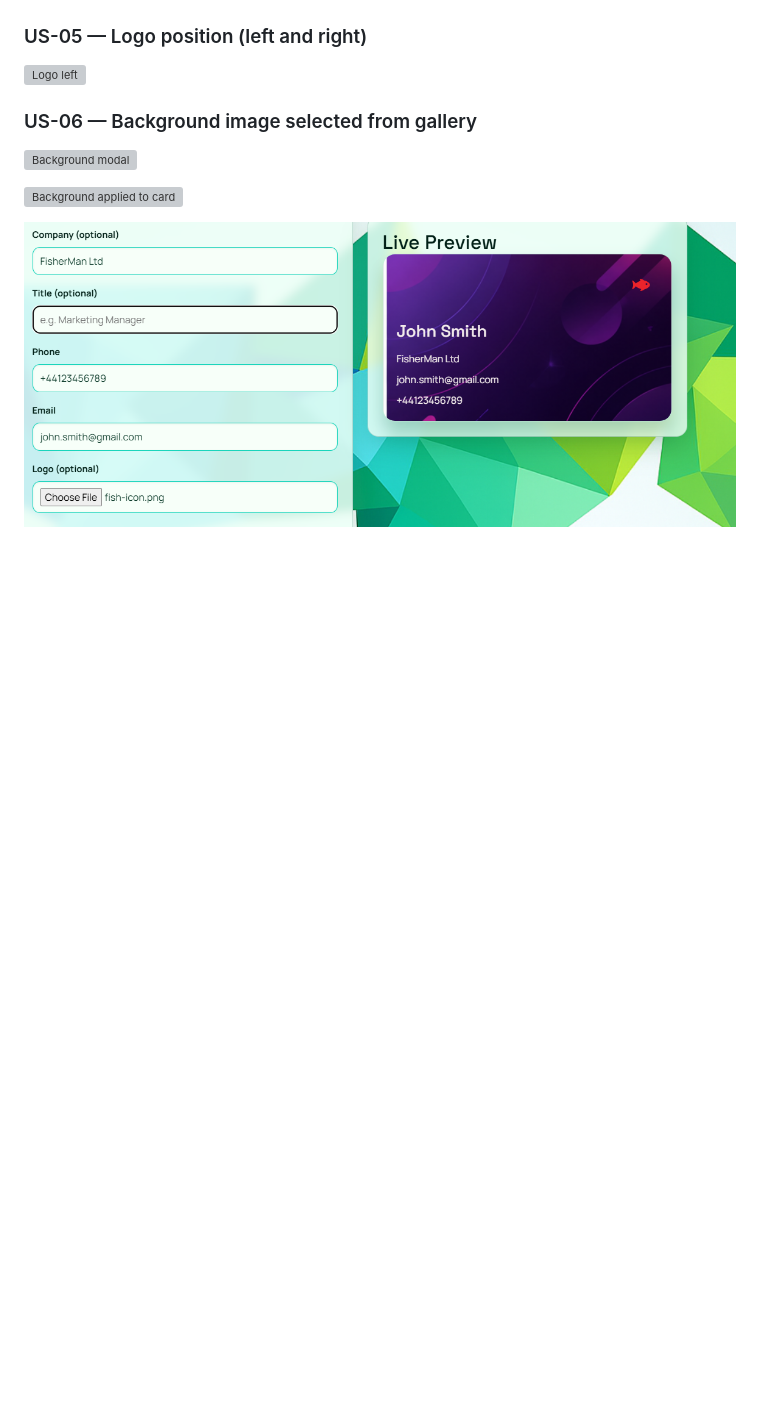
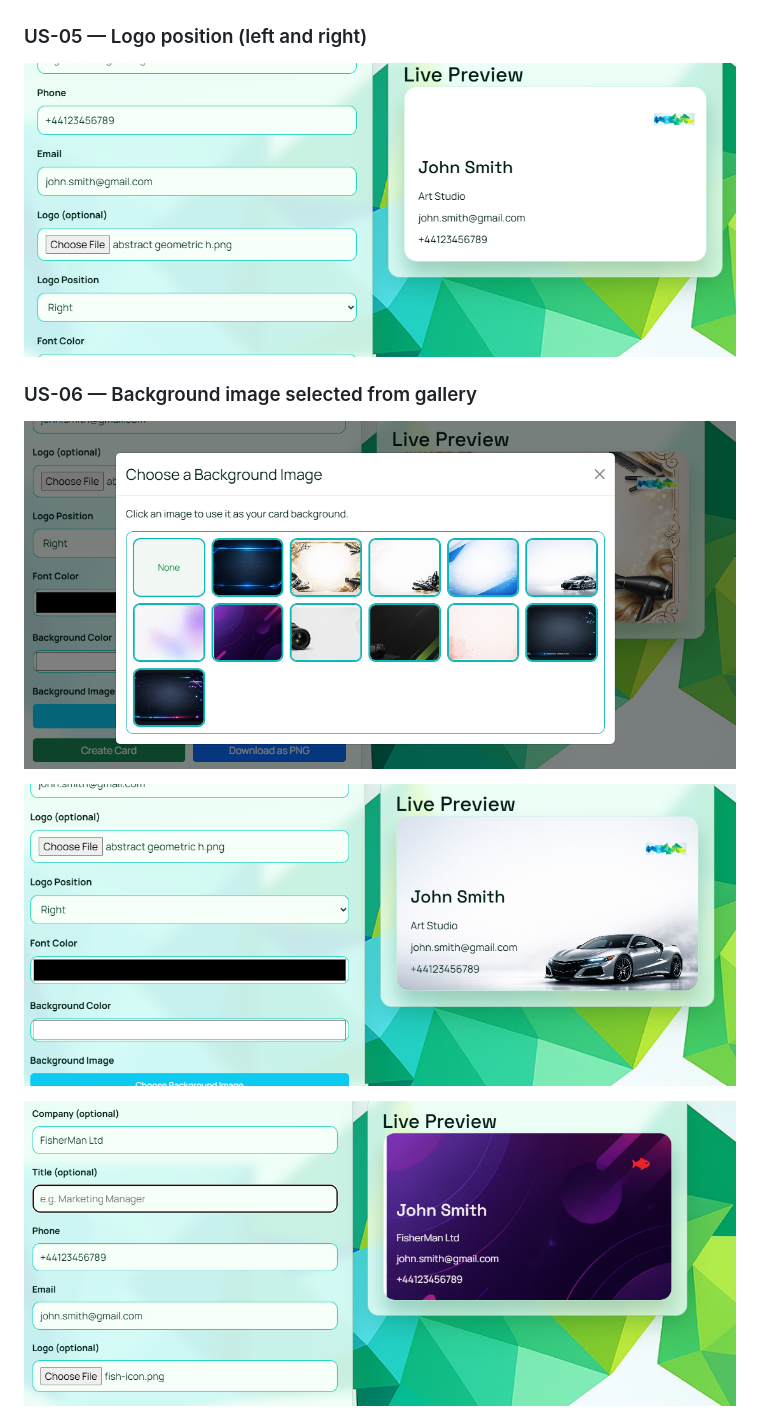
Before and after one commit to Anasztazia12/business-card-generator, a Markdown page: TESTING.md, the part around one of its changes. Drawn GitHub-style; blank space fills up the shorter version; grey boxes are pictures that could not be loaded.

Commit message:
Fix image filenames in testing documentation for consistency

```diff
--- a/TESTING.md
+++ b/TESTING.md
@@ -95,13 +95,13 @@ I used **manual testing** for this project because most of the features are visu
 
 ### US-05 — Logo position (left and right)
 
-![Logo left](assets/images/logo-preview2.png)
+![Logo left](assets/images/logo-preview-2.png)
 
 ### US-06 — Background image selected from gallery
 
-![Background modal](assets/images/background.modal.png)
+![Background modal](assets/images/background-modal.png)
 
-![Background applied to card](assets/images/bakground-live-preview.png)
+![Background applied to card](assets/images/background-live-preview.png)
 
 ![Background with logo right](assets/images/bg-logo-right.png)
 
```
Also changed, not shown: other parts of TESTING.md (+6 -6 lines).
